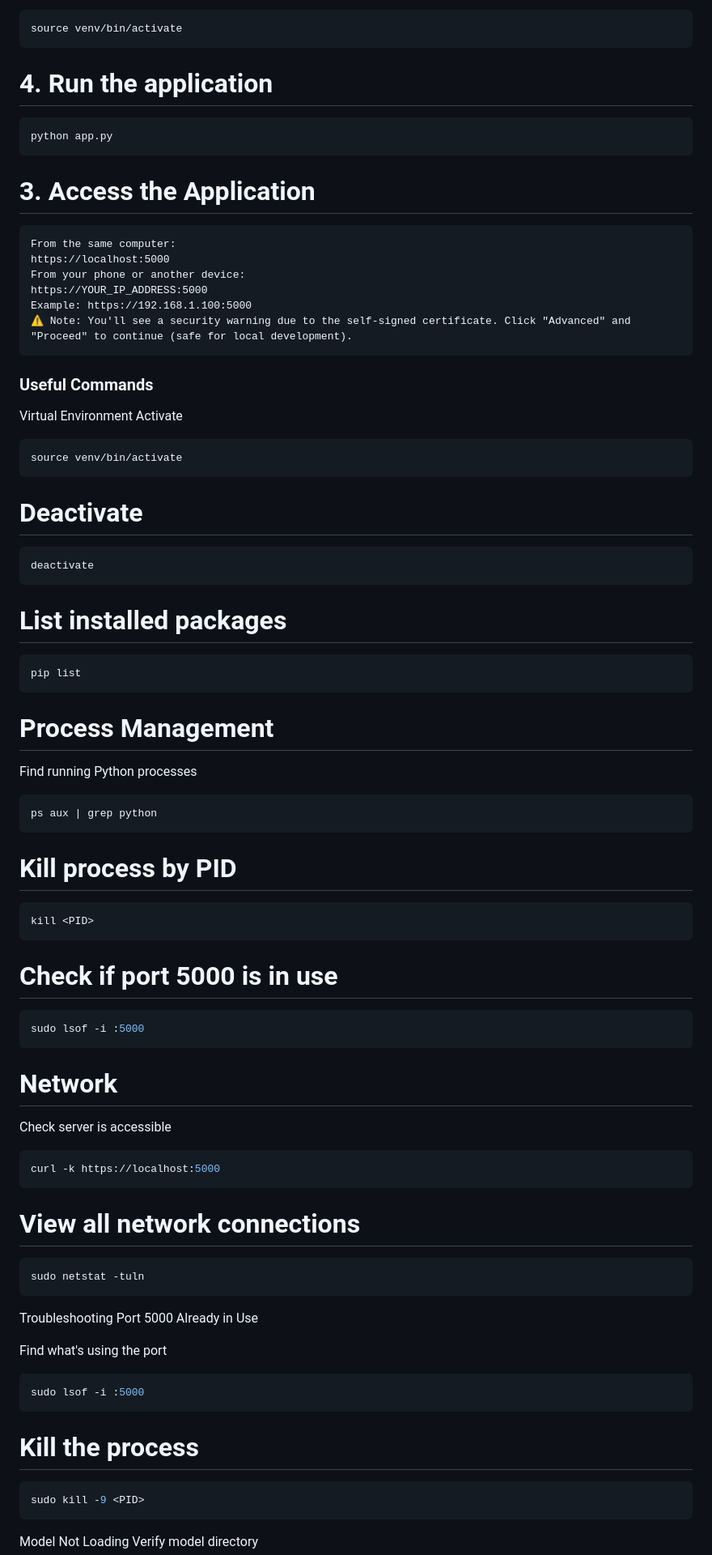
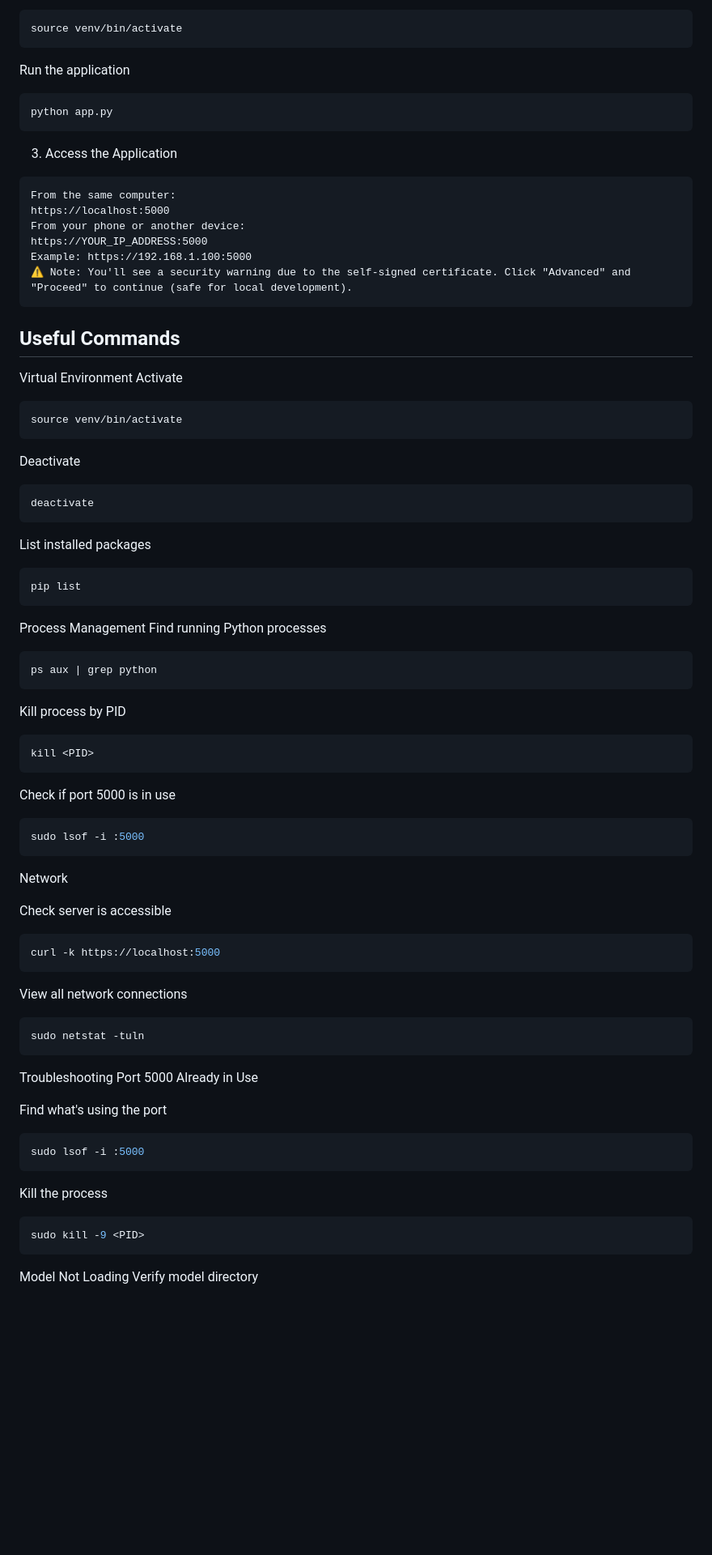
Before and after one commit to SaltyCap/Vosk_Voice, a Markdown page: README.md, the part around one of its changes. Shown at 81% size. Rendered like a GitHub page; blank space fills up the shorter version.

````diff
--- a/README.md
+++ b/README.md
@@ -99,11 +111,11 @@ bashhostname -I | awk '{print $1}'
 ```bash
 source venv/bin/activate
 ```
-# 4. Run the application
+Run the application
 ```python
 python app.py
 ```
-# 3. Access the Application
+3. Access the Application
 ```
 From the same computer:
 https://localhost:5000
@@ -112,42 +124,42 @@ https://YOUR_IP_ADDRESS:5000
 Example: https://192.168.1.100:5000
 ⚠️ Note: You'll see a security warning due to the self-signed certificate. Click "Advanced" and "Proceed" to continue (safe for local development).
 ```
-### Useful Commands
+## Useful Commands
 
 Virtual Environment Activate
 ```bash
 source venv/bin/activate
 ```
-# Deactivate
+Deactivate
 ```bash
 deactivate
 ```
 
-# List installed packages
+List installed packages
 ```bash
 pip list
 ```
-# Process Management
+Process Management
 Find running Python processes
 ```bash
 ps aux | grep python
 ```
-# Kill process by PID
+Kill process by PID
 ```bash
 kill <PID>
 ```
-# Check if port 5000 is in use
+Check if port 5000 is in use
 ```bash
 sudo lsof -i :5000
 ```
-# Network
+Network
 
 Check server is accessible
 ```bash
 curl -k https://localhost:5000
 ```
 
-# View all network connections
+View all network connections
 ```bash
 sudo netstat -tuln
 ```
@@ -158,7 +170,7 @@ Find what's using the port
 ```bash
 sudo lsof -i :5000
 ```
-# Kill the process
+Kill the process
 ```bash
 sudo kill -9 <PID>
 ```
````
Also changed, not shown: other parts of README.md (+32 -20 lines).
